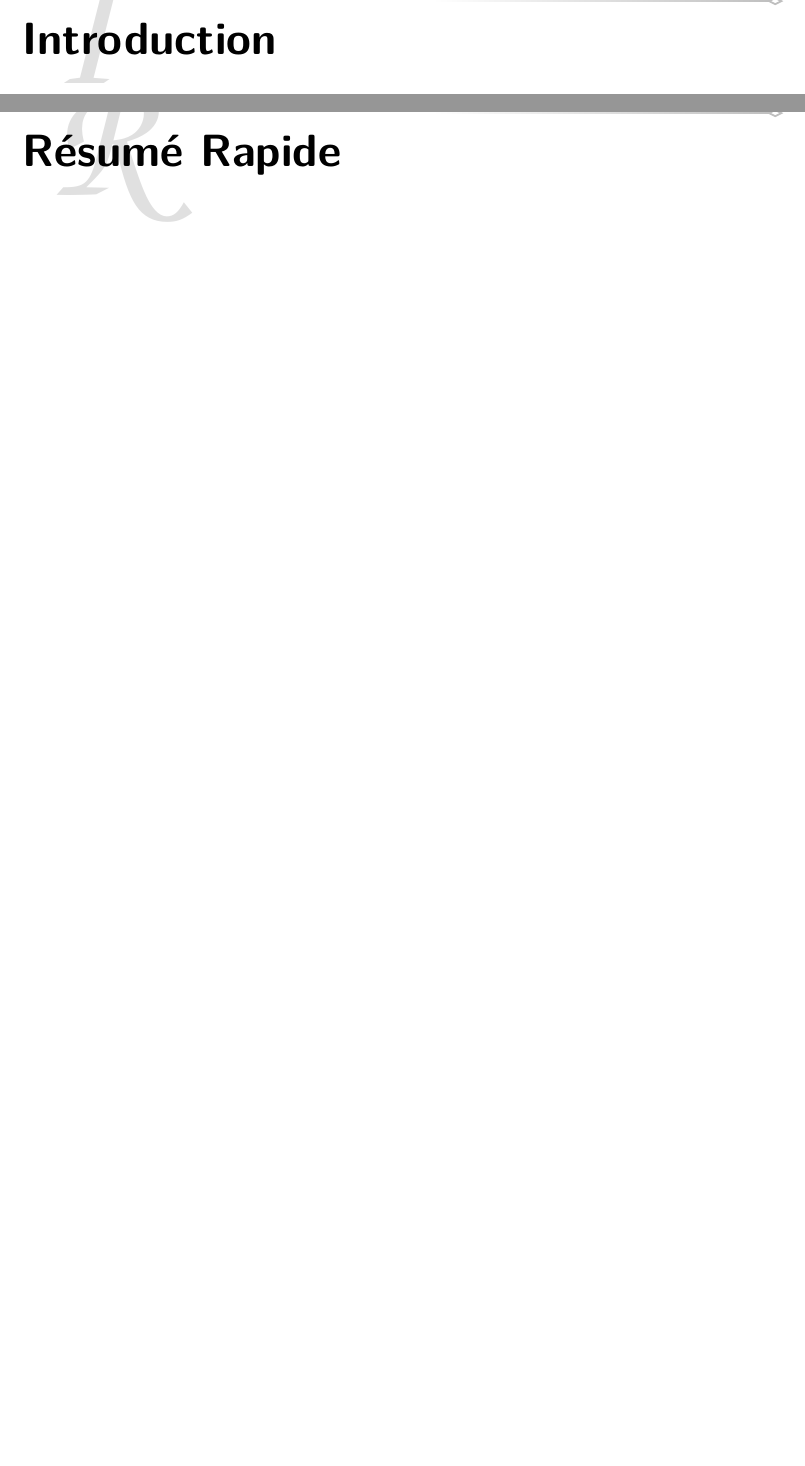
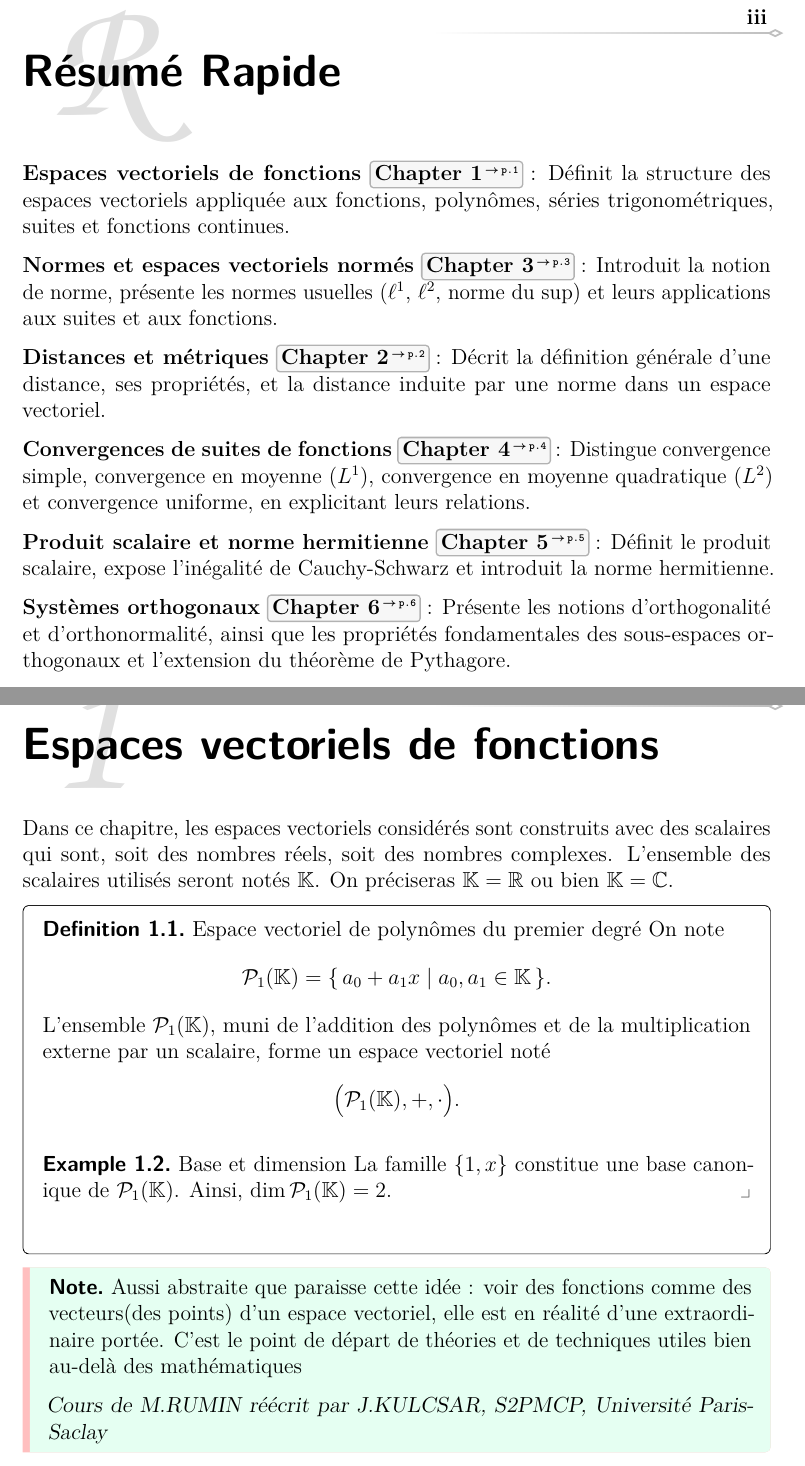
Before and after one commit to Jaggernaute/OM-S5, a LaTeX thesis (thesis.tex, which reads chapters/1-evf.tex, chapters/QuickSummary.tex, preamble/data.tex): two parts of pages 3 and 4 of 6 before the commit and two parts of pages 3 and 4 of 11 after it, joined at a grey line, cut at the place of the change, the shorter picture padded with empty space. Compiled offline with pdfLaTeX.

Commit message:
add scafolding

```diff
--- /dev/null
+++ b/chapters/1-evf.tex
@@ -0,0 +1,34 @@
+\chapter{Espaces vectoriels de fonctions}\label{chap:evf}
+
+Dans ce chapitre, les espaces vectoriels considérés sont construits
+avec des scalaires qui sont, soit des nombres réels, soit des nombres complexes.
+L’ensemble des scalaires utilisés seront notés \(\mathbb{K}\). On préciseras
+\(\mathbb{K} = \R\) ou bien \(\mathbb{K} = \C\).
+
+\begin{definition}{Espace vectoriel de polynômes du premier degré}{}
+  On note
+  \[
+    \mathcal{P}_1(\mathbb{K}) = \{\, a_0 + a_1x \mid a_0, a_1 \in
+    \mathbb{K}\,\}.
+  \]
+  L’ensemble $\mathcal{P}_1(\mathbb{K})$, muni de l’addition des
+  polynômes et de la multiplication externe par un scalaire,
+  forme un espace vectoriel noté
+  \[
+    \bigl(\mathcal{P}_1(\mathbb{K}), +, \cdot \bigr).
+  \]
+
+\begin{example}{Base et dimension}
+  La famille $\{1, x\}$ constitue une base canonique de
+  $\mathcal{P}_1(\mathbb{K})$.
+  Ainsi, $\dim \mathcal{P}_1(\mathbb{K}) = 2$.
+\end{example}
+\end{definition}
+
+\begin{Note}
+  Aussi abstraite que paraisse cette idée : voir des fonctions comme
+  des vecteurs(des points) d’un espace vectoriel, elle est en réalité d’une
+  extraordinaire portée. C’est le point de départ de théories et de techniques
+  utiles bien au-delà des mathématiques\par
+  \emph{Cours de M.RUMIN réécrit par J.KULCSAR, S2PMCP, Université Paris-Saclay}
+\end{Note}
--- a/chapters/QuickSummary.tex
+++ b/chapters/QuickSummary.tex
@@ -1,3 +1,33 @@
-% \setcounter{chapter}{16} % "Q" (17th letter, but latex first increments -> 17-1=16)
+% \setcounter{chapter}{16} % "Q" (17th letter, but latex first
+% increments -> 17-1=16)
 % \chapter{Résumé Rapide}
 \chapternotnumbered{Résumé Rapide} \label{ch:Quick Summary}
+
+\vspace{2ex} % espace vertical supplémentaire, car la lettre Q a une
+% longue queue
+
+\textbf{Espaces vectoriels de fonctions \Cref{chap:evf}} : Définit la
+structure des espaces vectoriels appliquée aux fonctions,
+polynômes, séries trigonométriques, suites et fonctions continues.
+
+\textbf{Normes et espaces vectoriels normés \Cref{chap:norme}} :
+Introduit la notion de norme, présente les normes usuelles ($\ell^1$,
+$\ell^2$, norme du sup) et leurs applications aux suites et aux fonctions.
+
+\textbf{Distances et métriques \Cref{chap:distance}} : Décrit la
+définition générale d’une distance, ses propriétés, et la distance
+induite par une norme dans un espace vectoriel.
+
+\textbf{Convergences de suites de fonctions \Cref{chap:convergeance}}
+: Distingue convergence simple, convergence en moyenne ($L^1$),
+convergence en moyenne quadratique ($L^2$) et convergence uniforme,
+en explicitant leurs relations.
+
+\textbf{Produit scalaire et norme hermitienne
+\Cref{chap:produit-scalaire}} : Définit le produit scalaire, expose
+l’inégalité de Cauchy-Schwarz et introduit la norme hermitienne.
+
+\textbf{Systèmes orthogonaux \Cref{chap:systemes}} : Présente les
+notions d’orthogonalité et d’orthonormalité, ainsi que les propriétés
+fondamentales des sous-espaces orthogonaux et l’extension du théorème
+de Pythagore.
--- a/preamble/data.tex
+++ b/preamble/data.tex
@@ -1,10 +1,10 @@
 %% Thesis type: bachelor, master, doctoral
-\NewExpandableDocumentCommand{\ThesisType}{}{L2 ISTN}
+\NewExpandableDocumentCommand{\ThesisType}{}{Licence 3 EEEA}
 
 %% Thesis title (exactly as in the formal assignment)
-\NewExpandableDocumentCommand{\ThesisTitle}{}{Titre}
+\NewExpandableDocumentCommand{\ThesisTitle}{}{Outils mathématiques}
 %% Plaintext version for PDF metadata, uncomment if needed (defauls to \ThesisTitle)
-\NewExpandableDocumentCommand{\ThesisTitlePlaintext}{}{Titre}
+\NewExpandableDocumentCommand{\ThesisTitlePlaintext}{}{Outils mathématiques}
 %% Thesis title (if custom formatting is needed for the title page, defauls to \ThesisTitle)
 \NewExpandableDocumentCommand{\ThesisTitleFront}{}{
     \ThesisTitle\\
@@ -12,7 +12,7 @@
 }
 
 %% Author of the thesis
-\NewExpandableDocumentCommand{\ThesisAuthor}{}{\textcolor{red}{Alex Videcoq}}
+\NewExpandableDocumentCommand{\ThesisAuthor}{}{Alex Videcoq}
 %% Plaintext version for PDF metadata, uncomment if needed (defauls to \ThesisAuthor)
 \NewExpandableDocumentCommand{\ThesisAuthorPlaintext}{}{Alex Videcoq}
 
@@ -45,3 +43,4 @@
 
 %% Abstract (recommended length around 80-200 words; this is not a copy of your thesis assignment!)
 \NewDocumentCommand{\Abstract}{}{
+\NewDocumentCommand{\Abstract}{}{
--- a/thesis.tex
+++ b/thesis.tex
@@ -4,13 +4,16 @@
 %%       an Issue on GitHub: https://github.com/jdujava/TeXtured     %%
 %%%%%%%%%%%%%%%%%%%%%%%%%%%%%%%%%%%%%%%%%%%%%%%%%%%%%%%%%%%%%%%%%%%%%%%
 
-%% Enable built-in LaTeX support for PDF/A compliance (must be before `\documentclass`)
+%% Enable built-in LaTeX support for PDF/A compliance (must be before
+% `\documentclass`)
 \DocumentMetadata{pdfversion=1.7, pdfstandard=A-2u}
 \input{preamble/pdfA-compliance/glyphtounicode}
 
 %% NOTE: Choose the desirable page layout version (electronic vs print)
-\documentclass[12pt,a4paper]{report}                      % single-side (electronic)
-% \documentclass[12pt,a4paper,openright,twoside]{report}  % two-sided (for printing)
+\documentclass[12pt,a4paper]{report}                      %
+% single-side (electronic)
+% \documentclass[12pt,a4paper,openright,twoside]{report}  % two-sided
+% (for printing)
 
 \newif\ifWIP
 \newif\ifCENSOR
```
Also changed, not shown: chapters/2-distance.tex (added, +1 -0 lines), chapters/3-norme.tex (added, +1 -0 lines), chapters/4-convergeance.tex (added, +1 -0 lines), chapters/5-produit-scalaire.tex (added, +1 -0 lines), chapters/6-systemes.tex (added, +1 -0 lines), preamble/data.tex (29 more changed lines), thesis.tex (22 more changed lines), 2 other files.
